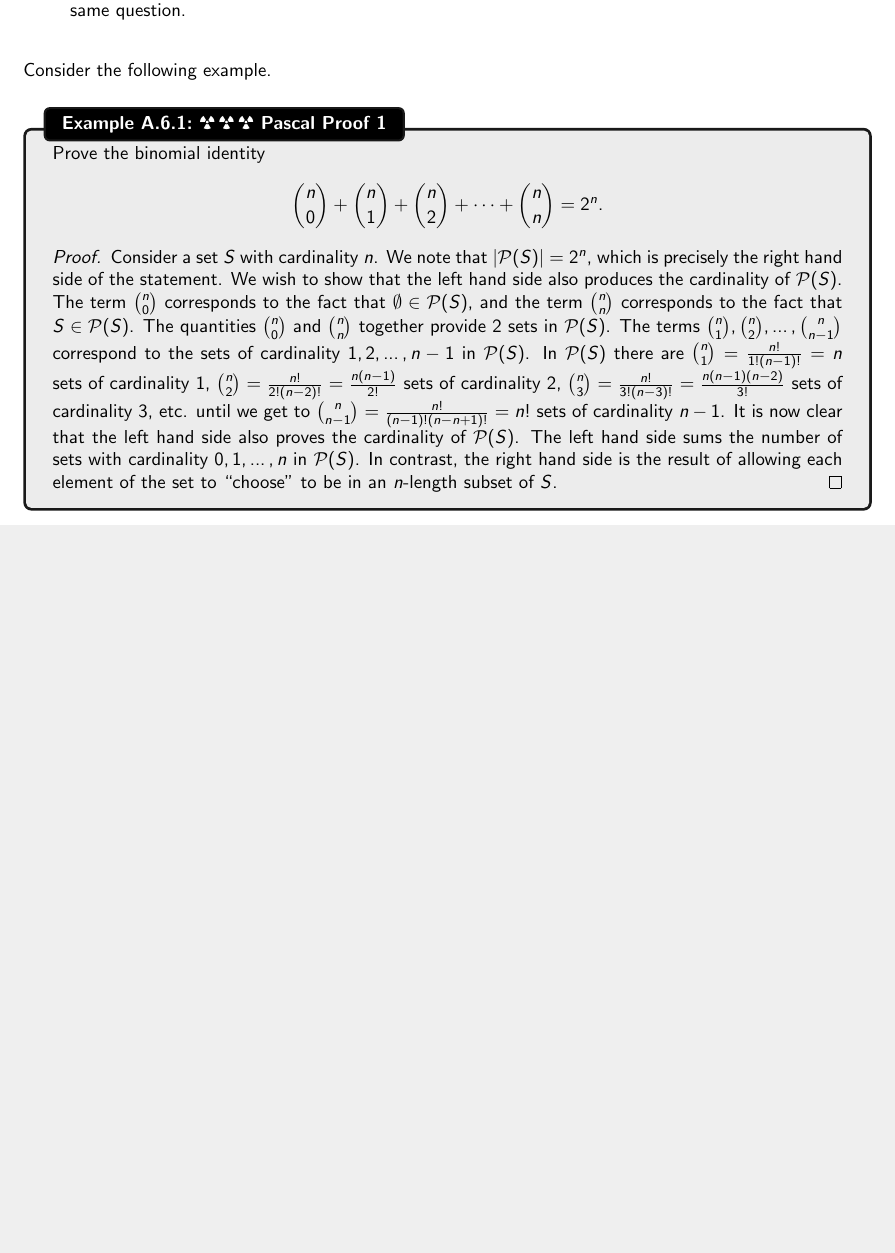
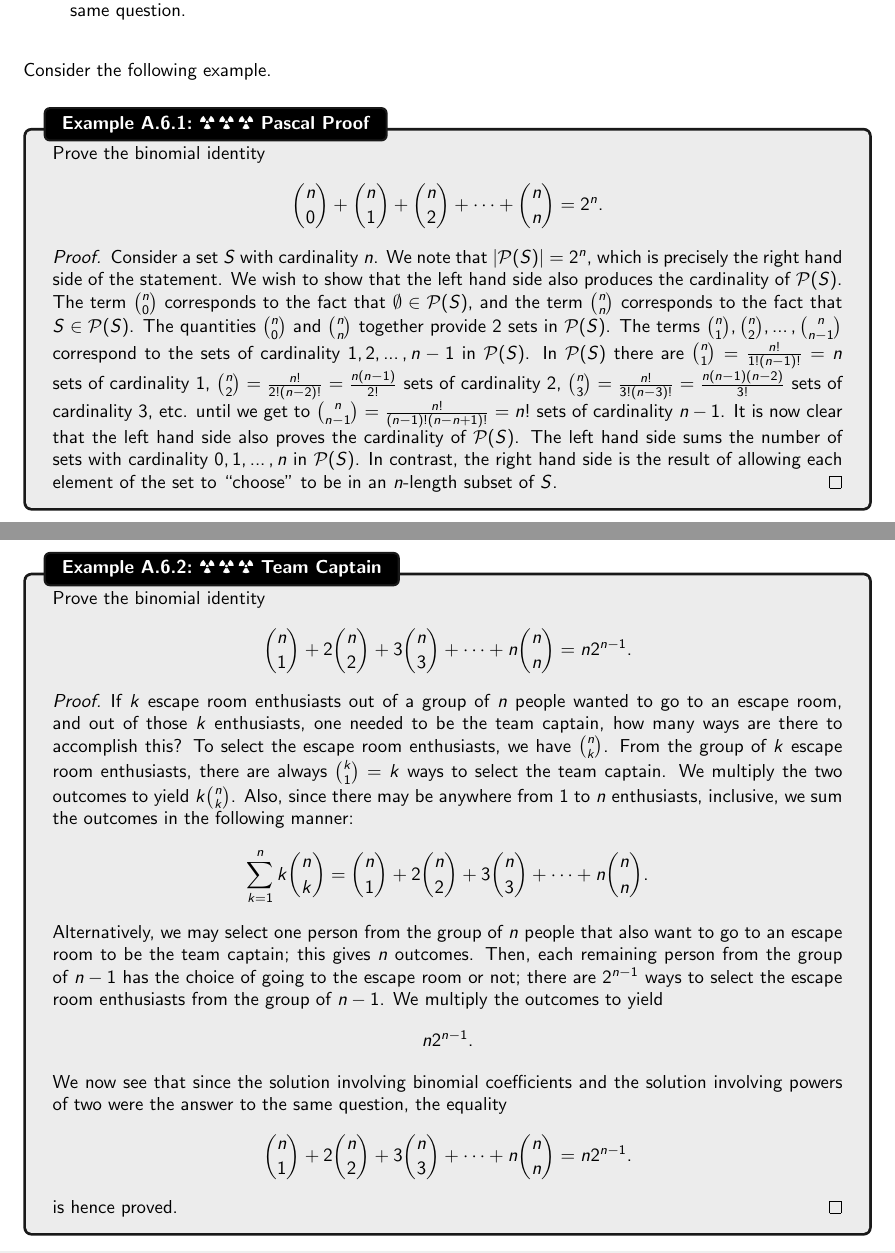
Before and after one commit to officialadithya/MATH-2135-Linear-Algebra-Notes, a LaTeX thesis (main.tex, which reads Chapters/introductionToProofs.tex): part of page 76 of 76 before the commit and two parts of pages 76 and 77 of 77 after it, the two joined at a grey line, cut so that both start at the same text, the shorter picture padded with empty space. The pictures show the PDF file main.pdf that the author committed with the source.

Commit message:
added another combinatorial proof example

```diff
--- a/Chapters/introductionToProofs.tex
+++ b/Chapters/introductionToProofs.tex
@@ -533,3 +533,27 @@
         \end{proof}
 
     \end{example}
+    \pagebreak
+    \begin{example}{\Difficulty\,\Difficulty\,\Difficulty\,\,Team Captain}{captain}
+
+        Prove the binomial identity
+        \begin{equation*}
+            \binom{n}{1}+2\binom{n}{2}+3\binom{n}{3}+\cdots+n\binom{n}{n}=n2^{n-1}.
+        \end{equation*}
+        \begin{proof}
+            If \(k\) escape room enthusiasts out of a group of \(n\) people wanted to go to an escape room, and out of those \(k\) enthusiasts, one needed to be the team captain, how many ways are there to accomplish this? To select the escape room enthusiasts, we have \(\binom{n}{k}\). From the group of \(k\) escape room enthusiasts, there are always \(\binom{k}{1}=k\) ways to select the team captain. We multiply the two outcomes to yield \(k\binom{n}{k}\). Also, since there may be anywhere from \(1\) to \(n\) enthusiasts, inclusive, we sum the outcomes in the following manner:
+            \begin{equation*}
+                \sum_{k=1}^n k\binom{n}{k}=\binom{n}{1}+2\binom{n}{2}+3\binom{n}{3}+\cdots+n\binom{n}{n}.
+            \end{equation*}
+            Alternatively, we may select one person from the group of \(n\) people that also want to go to an escape room to be the team captain; this gives \(n\) outcomes. Then, each remaining person from the group of \(n-1\) has the choice of going to the escape room or not; there are \(2^{n-1}\) ways to select the escape room enthusiasts from the group of \(n-1\). We multiply the outcomes to yield
+            \begin{equation*}
+                n2^{n-1}.
+            \end{equation*}
+            We now see that since the solution involving binomial coefficients and the solution involving powers of two were the answer to the same question, the equality
+            \begin{equation*}
+                \binom{n}{1}+2\binom{n}{2}+3\binom{n}{3}+\cdots+n\binom{n}{n}=n2^{n-1}.
+            \end{equation*}
+            is hence proved.
+        \end{proof}
+
+    \end{example}
```
Also changed, not shown: main.pdf, Chapters/introductionToProofs.tex (2 more changed lines).
